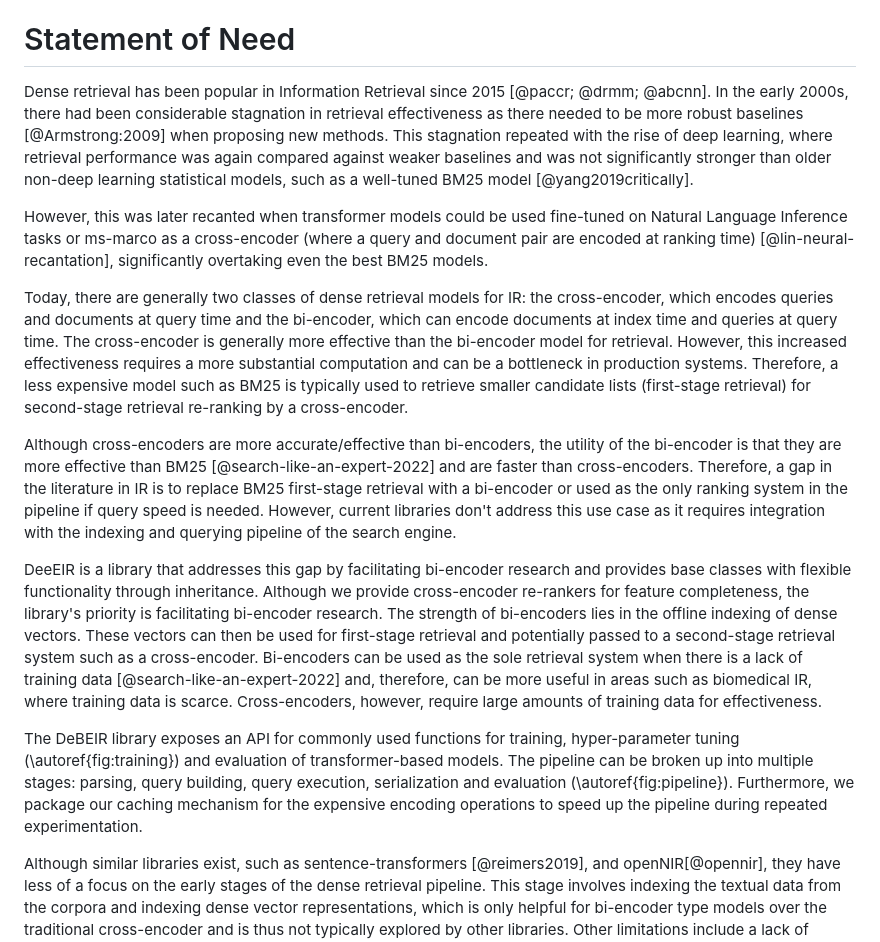
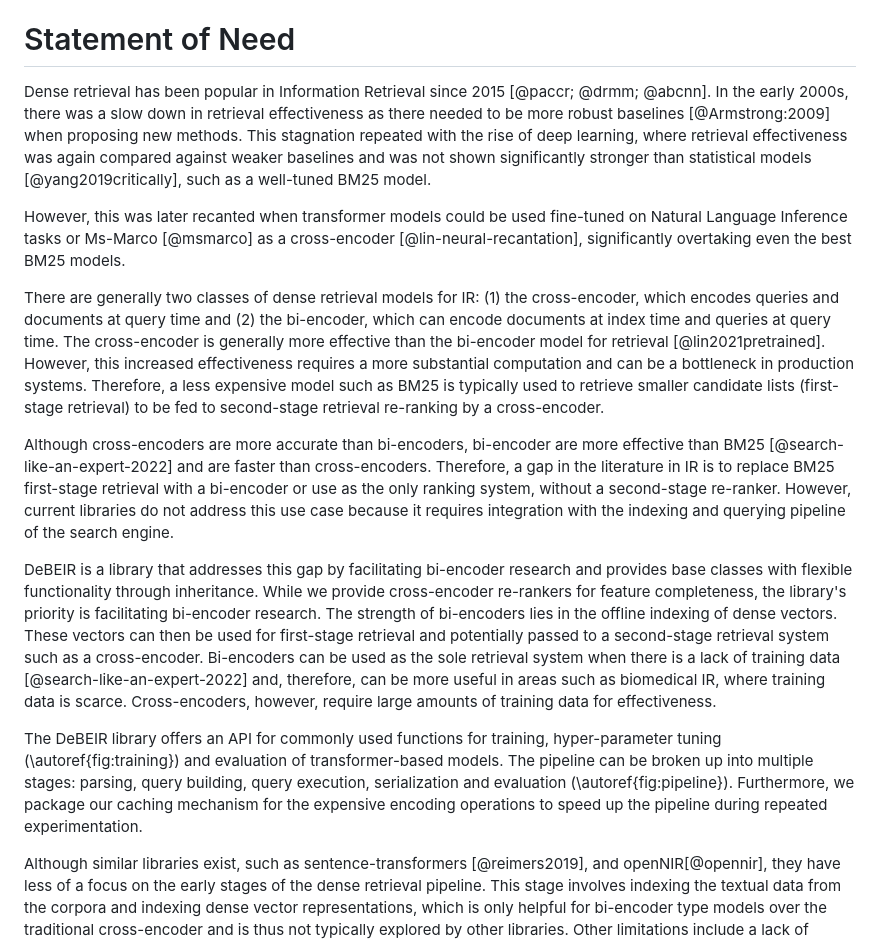
Before and after one commit to Ayuei/DeBEIR, a Markdown page: paper.md, the part around the change. Drawn GitHub-style.

Commit message:
edit second page

```diff
--- a/paper.md
+++ b/paper.md
@@ -53,19 +53,18 @@ A brief summary of the pipeline is (\autoref{fig:training}):
 This pipeline is condensed into a single class that can be built from a configuration file.
 
 # Statement of Need
-Dense retrieval has been popular in Information Retrieval since 2015 [@paccr; @drmm; @abcnn]. In the early 2000s, there had been considerable stagnation in retrieval effectiveness as there needed to be more robust baselines [@Armstrong:2009] when proposing new methods. This stagnation repeated with the rise of deep learning, where retrieval performance was again compared against weaker baselines and was not significantly stronger than older non-deep learning statistical models, such as a well-tuned BM25 model [@yang2019critically].
+Dense retrieval has been popular in Information Retrieval since 2015 [@paccr; @drmm; @abcnn]. In the early 2000s, there was a slow down in retrieval effectiveness as there needed to be more robust baselines [@Armstrong:2009] when proposing new methods. This stagnation repeated with the rise of deep learning, where retrieval effectiveness was again compared against weaker baselines and was not shown significantly stronger than statistical models [@yang2019critically], such as a well-tuned BM25 model.
 
-However, this was later recanted when transformer models could be used fine-tuned on Natural Language Inference tasks or ms-marco as a cross-encoder (where a query and document pair are encoded at ranking time) [@lin-neural-recantation], significantly overtaking even the best BM25 models.
+However, this was later recanted when transformer models could be used fine-tuned on Natural Language Inference tasks or Ms-Marco [@msmarco] as a cross-encoder [@lin-neural-recantation], significantly overtaking even the best BM25 models.
 
-Today, there are generally two classes of dense retrieval models for IR: the cross-encoder, which encodes queries and documents at query time and the bi-encoder, which can encode documents at index time and queries at query time. The cross-encoder is generally more effective than the bi-encoder model for retrieval. However, this increased effectiveness requires a more substantial computation and can be a bottleneck in production systems. Therefore, a less expensive model such as BM25 is typically used to retrieve smaller candidate lists (first-stage retrieval) for second-stage retrieval re-ranking by a cross-encoder.
+There are generally two classes of dense retrieval models for IR: (1) the cross-encoder, which encodes queries and documents at query time and (2) the bi-encoder, which can encode documents at index time and queries at query time. The cross-encoder is generally more effective than the bi-encoder model for retrieval [@lin2021pretrained]. However, this increased effectiveness requires a more substantial computation and can be a bottleneck in production systems. Therefore, a less expensive model such as BM25 is typically used to retrieve smaller candidate lists (first-stage retrieval) to be fed to second-stage retrieval re-ranking by a cross-encoder.
 
-Although cross-encoders are more accurate/effective than bi-encoders, the utility of the bi-encoder is that they are more effective than BM25 [@search-like-an-expert-2022] and are faster than cross-encoders. Therefore, a gap in the literature in IR is to replace BM25 first-stage retrieval with a bi-encoder or
-used as the only ranking system in the pipeline if query speed is needed.
-However, current libraries don't address this use case as it requires integration with the indexing and querying pipeline of the search engine.
+Although cross-encoders are more accurate than bi-encoders, bi-encoder are more effective than BM25 [@search-like-an-expert-2022] and are faster than cross-encoders. Therefore, a gap in the literature in IR is to replace BM25 first-stage retrieval with a bi-encoder or
+use as the only ranking system, without a second-stage re-ranker. However, current libraries do not address this use case because it requires integration with the indexing and querying pipeline of the search engine.
 
-DeeEIR is a library that addresses this gap by facilitating bi-encoder research and provides base classes with flexible functionality through inheritance. Although we provide cross-encoder re-rankers for feature completeness, the library's priority is facilitating bi-encoder research. The strength of bi-encoders lies in the offline indexing of dense vectors. These vectors can then be used for first-stage retrieval and potentially passed to a second-stage retrieval system such as a cross-encoder. Bi-encoders can be used as the sole retrieval system when there is a lack of training data [@search-like-an-expert-2022] and, therefore, can be more useful in areas such as biomedical IR, where training data is scarce. Cross-encoders, however, require large amounts of training data for effectiveness.
+DeBEIR is a library that addresses this gap by facilitating bi-encoder research and provides base classes with flexible functionality through inheritance. While we provide cross-encoder re-rankers for feature completeness, the library's priority is facilitating bi-encoder research. The strength of bi-encoders lies in the offline indexing of dense vectors. These vectors can then be used for first-stage retrieval and potentially passed to a second-stage retrieval system such as a cross-encoder. Bi-encoders can be used as the sole retrieval system when there is a lack of training data [@search-like-an-expert-2022] and, therefore, can be more useful in areas such as biomedical IR, where training data is scarce. Cross-encoders, however, require large amounts of training data for effectiveness.
 
-The DeBEIR library exposes an API for commonly used functions for training, hyper-parameter tuning (\autoref{fig:training}) and evaluation of transformer-based models. The pipeline can be broken up into multiple stages: parsing, query building, query execution, serialization and evaluation (\autoref{fig:pipeline}). Furthermore, we package our caching mechanism for the expensive encoding operations to speed up the pipeline during repeated experimentation.
+The DeBEIR library offers an API for commonly used functions for training, hyper-parameter tuning (\autoref{fig:training}) and evaluation of transformer-based models. The pipeline can be broken up into multiple stages: parsing, query building, query execution, serialization and evaluation (\autoref{fig:pipeline}). Furthermore, we package our caching mechanism for the expensive encoding operations to speed up the pipeline during repeated experimentation.
 
 Although similar libraries exist, such as sentence-transformers [@reimers2019], and openNIR[@opennir], they have less of a focus on the early stages of the dense retrieval pipeline. This stage involves indexing the textual data from the corpora and indexing dense vector representations, which is only helpful for bi-encoder type models over the traditional cross-encoder and is thus not typically explored by other libraries. Other limitations include a lack of extendability that restrict the users' options for training customization (we provide base classes that can be inherited) or that the library is tailored to general-purpose machine learning rather than informational retrieval. Finally, these libraries have a limited caching mechanism, as cross-encoders typically will not require this capability as it is decoupled from the index. Bi-encoders can have queries cached at query time to make repeated query calls to the index significantly faster.
 
```
